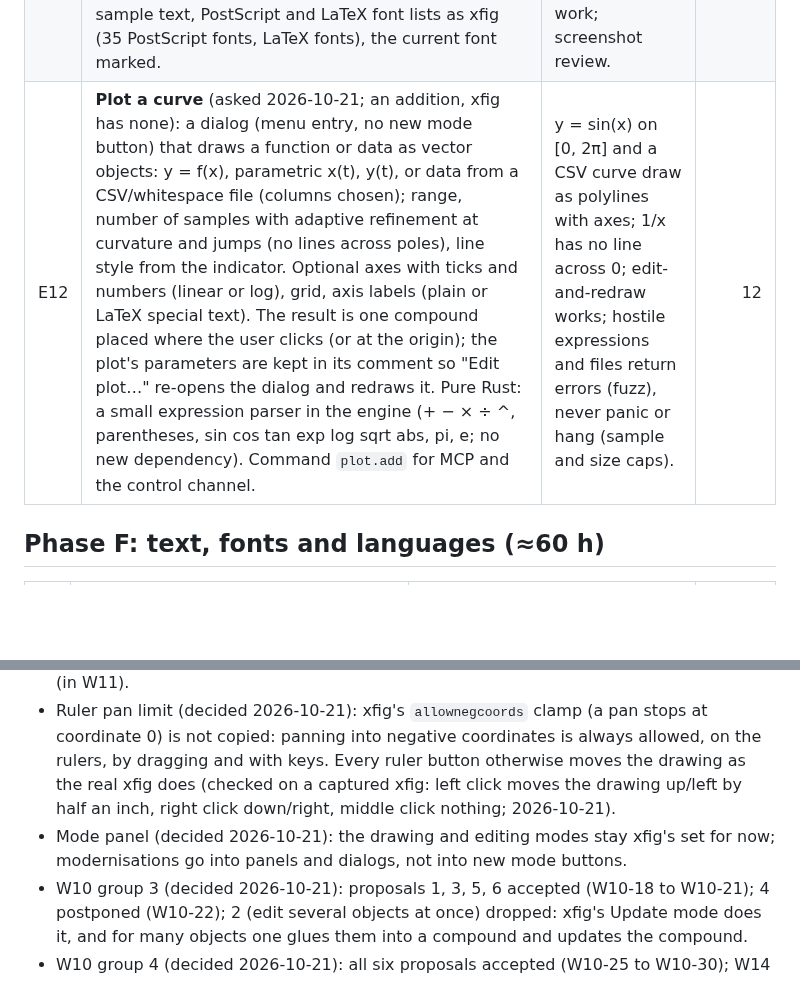
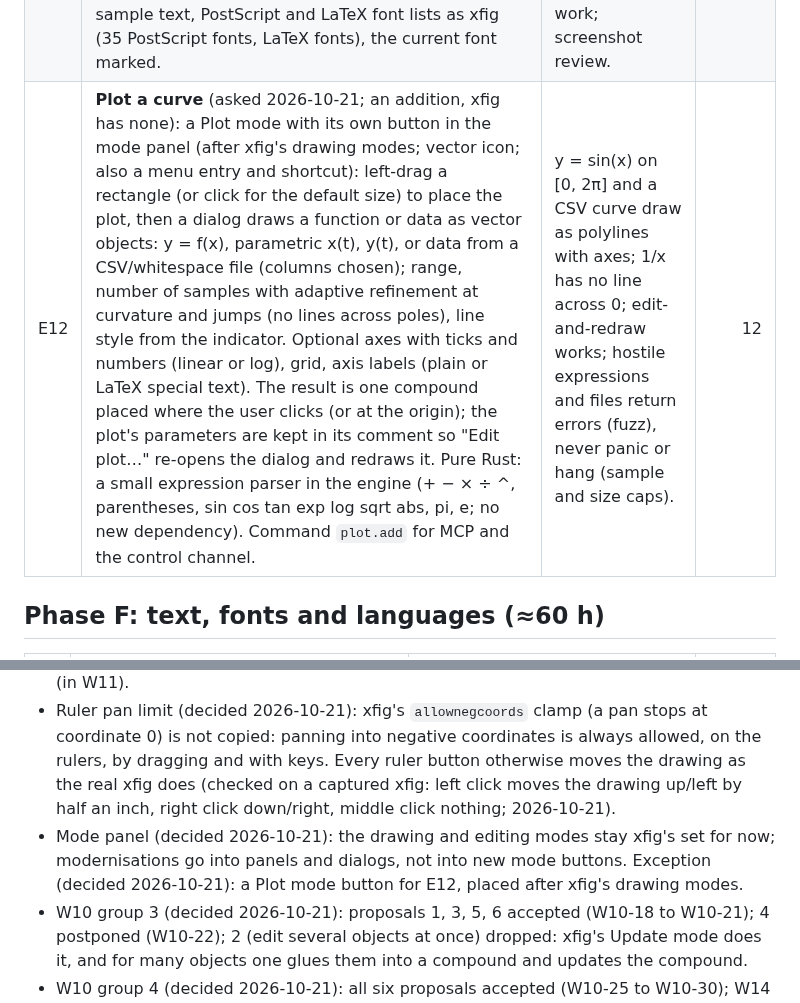
Before and after one commit to FabianHassler/rustfig, a Markdown page: docs/plan.md, 2 parts joined by grey strips. Drawn GitHub-style; blank space fills up the shorter version.

Commit message:
E12: the plotter gets its own mode button (exception to the mode-panel decision)
Co-Authored-By: Claude Opus 5.5 <noreply@anthropic.com>

```diff
--- a/docs/plan.md
+++ b/docs/plan.md
@@ -182,7 +182,7 @@ covered by W2.
 | E9 | **Dark/light theme switch** and UI scale setting. | Screenshot review. | 4 |
 | E10 | **Text editing on the canvas, modernised** (asked 2026-10-21; xfig's `e_edit.c`/`u_elastic.c` text input and `w_keyboard.c` are the functional reference). Selection with the mouse (drag, double-click a word, triple-click the line) and Shift+arrows; word jumps (Alt/Ctrl+arrows, platform conventions); copy/cut/paste of the selection through the system clipboard; full Unicode and input-method (IME) input; the cursor placed by clicking inside existing text. xfig's behaviour stays: Return starts the next line as a new text object below, middle/right button finish/cancel as the mouse indicator says, compose key (W8), Meta keys. | Tests for selection, word jumps, clipboard and IME input in the engine's text tool; xfig's text keys still work (keys-parity); screenshot review. | 12 |
 | E11 | **Font chooser, modernised** (asked 2026-10-21; xfig's font panels `w_fontpanel.c`, `w_fontbits.c` are the functional reference): each font name drawn in its own font, a search field, a size field with preview of sample text, PostScript and LaTeX font lists as xfig (35 PostScript fonts, LaTeX fonts), the current font marked. | Every font xfig offers can be chosen; search and preview work; screenshot review. | 6 |
-| E12 | **Plot a curve** (asked 2026-10-21; an addition, xfig has none): a dialog (menu entry, no new mode button) that draws a function or data as vector objects: y = f(x), parametric x(t), y(t), or data from a CSV/whitespace file (columns chosen); range, number of samples with adaptive refinement at curvature and jumps (no lines across poles), line style from the indicator. Optional axes with ticks and numbers (linear or log), grid, axis labels (plain or LaTeX special text). The result is one compound placed where the user clicks (or at the origin); the plot's parameters are kept in its comment so "Edit plot…" re-opens the dialog and redraws it. Pure Rust: a small expression parser in the engine (+ − × ÷ ^, parentheses, sin cos tan exp log sqrt abs, pi, e; no new dependency). Command `plot.add` for MCP and the control channel. | y = sin(x) on [0, 2π] and a CSV curve draw as polylines with axes; 1/x has no line across 0; edit-and-redraw works; hostile expressions and files return errors (fuzz), never panic or hang (sample and size caps). | 12 |
+| E12 | **Plot a curve** (asked 2026-10-21; an addition, xfig has none): a Plot mode with its own button in the mode panel (after xfig's drawing modes; vector icon; also a menu entry and shortcut): left-drag a rectangle (or click for the default size) to place the plot, then a dialog draws a function or data as vector objects: y = f(x), parametric x(t), y(t), or data from a CSV/whitespace file (columns chosen); range, number of samples with adaptive refinement at curvature and jumps (no lines across poles), line style from the indicator. Optional axes with ticks and numbers (linear or log), grid, axis labels (plain or LaTeX special text). The result is one compound placed where the user clicks (or at the origin); the plot's parameters are kept in its comment so "Edit plot…" re-opens the dialog and redraws it. Pure Rust: a small expression parser in the engine (+ − × ÷ ^, parentheses, sin cos tan exp log sqrt abs, pi, e; no new dependency). Command `plot.add` for MCP and the control channel. | y = sin(x) on [0, 2π] and a CSV curve draw as polylines with axes; 1/x has no line across 0; edit-and-redraw works; hostile expressions and files return errors (fuzz), never panic or hang (sample and size caps). | 12 |
 
 ## Phase F: text, fonts and languages (≈60 h)
 
@@ -279,7 +279,7 @@ User decision 2026-10-20: RustFig uses fig2dev for everything fig2dev can do.
 - W10 group 2 (decided 2026-10-21): all six proposed modernisations accepted (B5 widened, W10-10 to W10-14); `.bak` on save as xfig, a preference, default on (W10-9); the default export format stays PDF (xfig: EPS), a modernisation.
 - Keyboard indicator removed (decided 2026-10-21): xfig shows a keyboard picture in the mouse-function box while the pointer is over a text field, because X11 sends keys to the field under the pointer. RustFig's fields take keys after a click and show a caret and focus ring, and canvas text shows its own caret, so the indicator has no job left; it is removed (in W11).
 - Ruler pan limit (decided 2026-10-21): xfig's `allownegcoords` clamp (a pan stops at coordinate 0) is not copied: panning into negative coordinates is always allowed, on the rulers, by dragging and with keys. Every ruler button otherwise moves the drawing as the real xfig does (checked on a captured xfig: left click moves the drawing up/left by half an inch, right click down/right, middle click nothing; 2026-10-21).
-- Mode panel (decided 2026-10-21): the drawing and editing modes stay xfig's set for now; modernisations go into panels and dialogs, not into new mode buttons.
+- Mode panel (decided 2026-10-21): the drawing and editing modes stay xfig's set for now; modernisations go into panels and dialogs, not into new mode buttons. Exception (decided 2026-10-21): a Plot mode button for E12, placed after xfig's drawing modes.
 - W10 group 3 (decided 2026-10-21): proposals 1, 3, 5, 6 accepted (W10-18 to W10-21); 4 postponed (W10-22); 2 (edit several objects at once) dropped: xfig's Update mode does it, and for many objects one glues them into a compound and updates the compound.
 - W10 group 4 (decided 2026-10-21): all six proposals accepted (W10-25 to W10-30); W14 (functions on xfig's free mouse buttons) accepted.
 - Vector output stays vector (decided 2026-10-21): PS, EPS, PDF, SVG and the TeX/plotter languages keep everything that can be vectors as vectors (shapes, text, patterns, embedded PDF/EPS pictures); rasterising is a last resort, with a message, only where no vector path exists.
```
